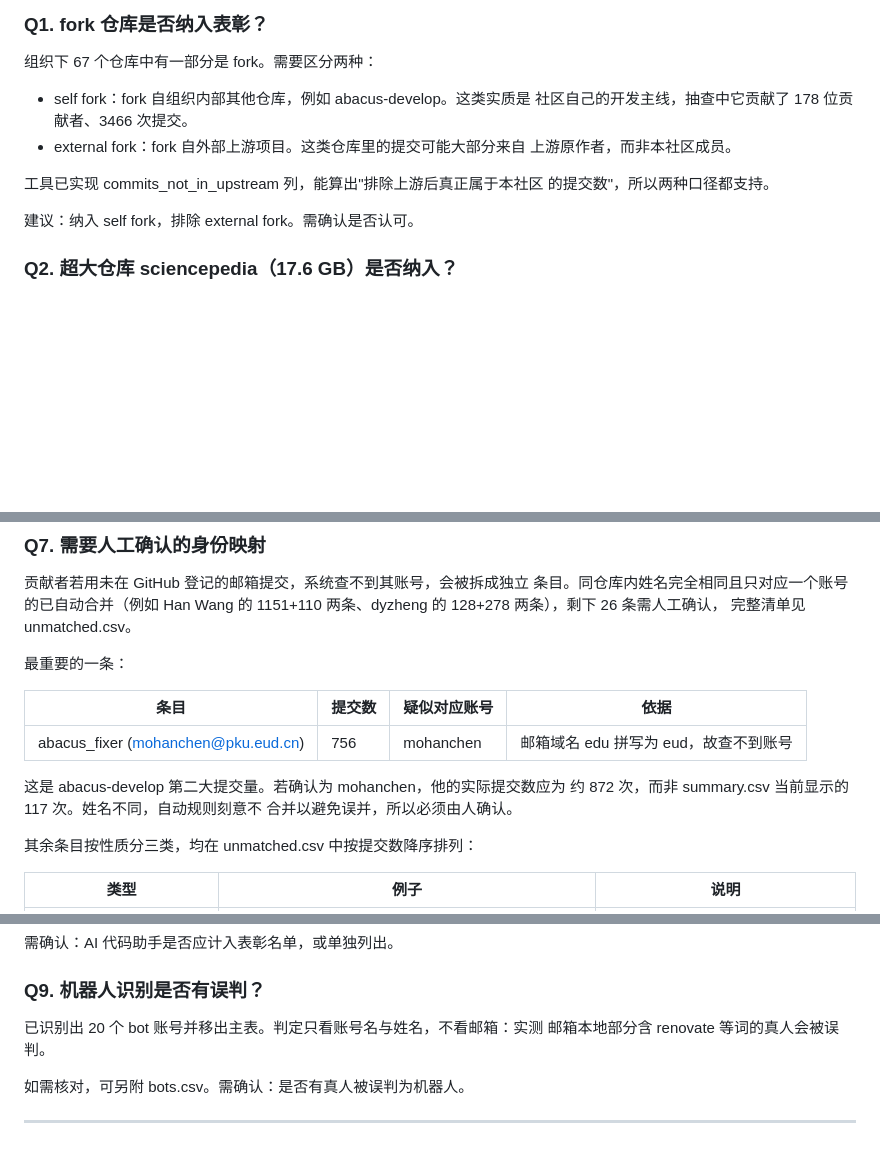
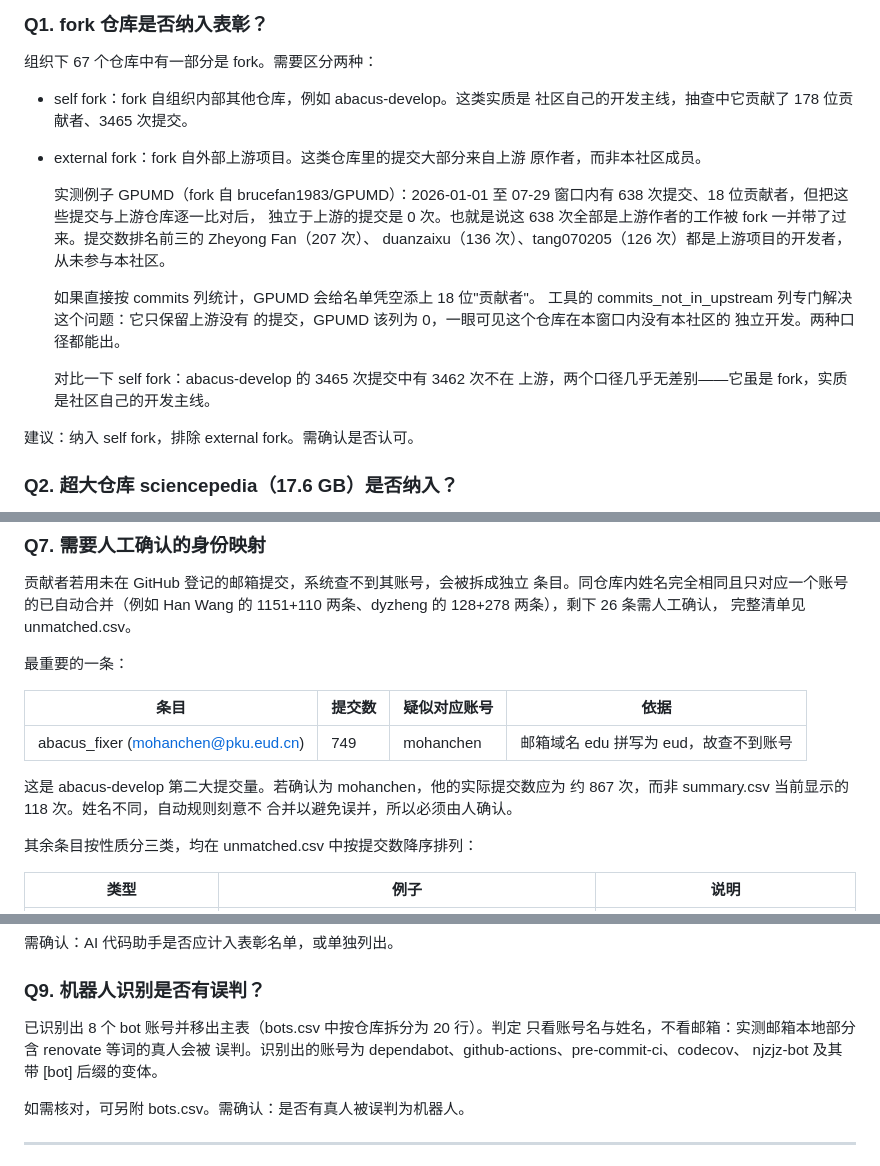
Before and after one commit to Ahri-qwq/DeepModeling_contributors, a Markdown page: docs/2026-07-29-待确认问题.md, 3 parts joined by grey strips. Drawn GitHub-style; blank space fills up the shorter version.

Commit message:
docs: Q1 补充 GPUMD 实测例子，按修复后数据更正数字
Q1 原先只抽象描述 external fork 的问题。补入实测例子：GPUMD（fork 自
brucefan1983/GPUMD）窗口内 638 次提交、18 位贡献者，但独立于上游的
提交为 0，提交数前三名均为上游项目开发者，从未参与本社区。与 self fork
的 abacus-develop（3465 次中 3462 次不在上游）并列对比，两类差别一目
了然。开头注明 GPUMD 为单独测试，不计入 236 人。

按 fork 上游排除修复后重跑的数据更正：abacus-develop 3465/3462、
abacus_fixer 749 次、mohanchen 118 次（若确认为同一人则约 867 次）。
bot 数更正为 8 个不同账号（bots.csv 按仓库拆分为 20 行，之前误报 20）。

Co-Authored-By: Claude Opus 5 (1M context) <noreply@anthropic.com>

```diff
--- a/docs/2026-07-29-待确认问题.md
+++ b/docs/2026-07-29-待确认问题.md
@@ -28,12 +29,24 @@ GitHub 账号，login 列为空表示该身份未能关联到账号。
 组织下 67 个仓库中有一部分是 fork。需要区分两种：
 
 - self fork：fork 自组织内部其他仓库，例如 abacus-develop。这类实质是
-  社区自己的开发主线，抽查中它贡献了 178 位贡献者、3466 次提交。
-- external fork：fork 自外部上游项目。这类仓库里的提交可能大部分来自
-  上游原作者，而非本社区成员。
+  社区自己的开发主线，抽查中它贡献了 178 位贡献者、3465 次提交。
+- external fork：fork 自外部上游项目。这类仓库里的提交大部分来自上游
+  原作者，而非本社区成员。
 
-工具已实现 commits_not_in_upstream 列，能算出"排除上游后真正属于本社区
-的提交数"，所以两种口径都支持。
+  实测例子 GPUMD（fork 自 brucefan1983/GPUMD）：2026-01-01 至 07-29
+  窗口内有 638 次提交、18 位贡献者，但把这些提交与上游仓库逐一比对后，
+  独立于上游的提交是 0 次。也就是说这 638 次全部是上游作者的工作被
+  fork 一并带了过来。提交数排名前三的 Zheyong Fan（207 次）、
+  duanzaixu（136 次）、tang070205（126 次）都是上游项目的开发者，
+  从未参与本社区。
+
+  如果直接按 commits 列统计，GPUMD 会给名单凭空添上 18 位"贡献者"。
+  工具的 commits_not_in_upstream 列专门解决这个问题：它只保留上游没有
+  的提交，GPUMD 该列为 0，一眼可见这个仓库在本窗口内没有本社区的
+  独立开发。两种口径都能出。
+
+  对比一下 self fork：abacus-develop 的 3465 次提交中有 3462 次不在
+  上游，两个口径几乎无差别——它虽是 fork，实质是社区自己的开发主线。
 
 建议：纳入 self fork，排除 external fork。需确认是否认可。
 
@@ -102,10 +115,10 @@ pr_reviewed 与 issue_created 列可见其实际贡献。
 
 | 条目 | 提交数 | 疑似对应账号 | 依据 |
 |---|---|---|---|
-| abacus_fixer (mohanchen@pku.eud.cn) | 756 | mohanchen | 邮箱域名 edu 拼写为 eud，故查不到账号 |
+| abacus_fixer (mohanchen@pku.eud.cn) | 749 | mohanchen | 邮箱域名 edu 拼写为 eud，故查不到账号 |
 
 这是 abacus-develop 第二大提交量。若确认为 mohanchen，他的实际提交数应为
-约 872 次，而非 summary.csv 当前显示的 117 次。姓名不同，自动规则刻意不
+约 867 次，而非 summary.csv 当前显示的 118 次。姓名不同，自动规则刻意不
 合并以避免误并，所以必须由人确认。
 
 其余条目按性质分三类，均在 unmatched.csv 中按提交数降序排列：
@@ -136,8 +149,10 @@ Copilot 查看）。它既无 [bot] 后缀也不在内置机器人黑名单中
 
 ### Q9. 机器人识别是否有误判？
 
-已识别出 20 个 bot 账号并移出主表。判定只看账号名与姓名，不看邮箱：实测
-邮箱本地部分含 renovate 等词的真人会被误判。
+已识别出 8 个 bot 账号并移出主表（bots.csv 中按仓库拆分为 20 行）。判定
+只看账号名与姓名，不看邮箱：实测邮箱本地部分含 renovate 等词的真人会被
+误判。识别出的账号为 dependabot、github-actions、pre-commit-ci、codecov、
+njzjz-bot 及其带 [bot] 后缀的变体。
 
 如需核对，可另附 bots.csv。需确认：是否有真人被误判为机器人。
 
```
Also changed, not shown: other parts of docs/2026-07-29-待确认问题.md (+3 -2 lines).
